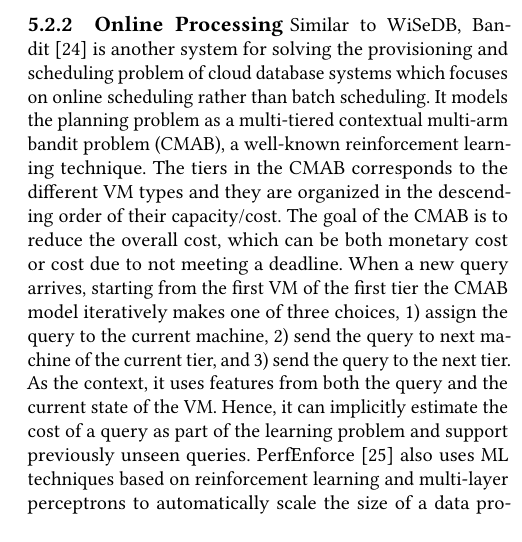
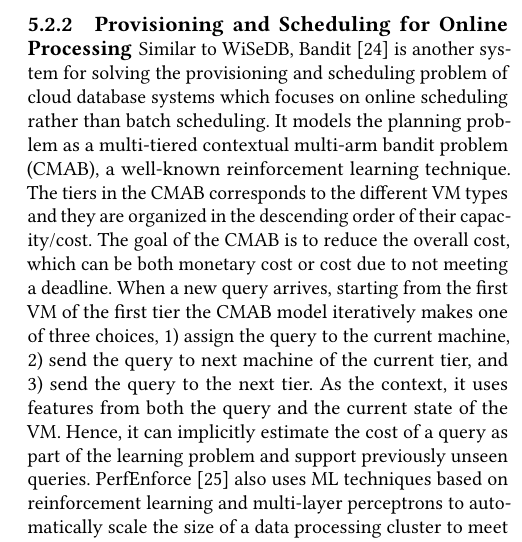
Before and after one commit to scnakandala/research-exam-report, a LaTeX paper (main.tex, which reads execution_engine.tex): part of one column of page 8 of 13, cut at the place of the change. Compiled offline with pdfLaTeX.

Commit message:
Updates from Overleaf

```diff
--- a/execution_engine.tex
+++ b/execution_engine.tex
@@ -49,7 +49,7 @@
 One of the major limitations of WiSeDB is that it requires the user to provide cost estimates for each query, and accurately estimating the cost of previously unseen queries is an open challenge.
 
 
-\subsubsection{Online Processing}
+\subsubsection{Provisioning and Scheduling for Online Processing}
 Similar to WiSeDB, Bandit~\cite{bandit} is another system for solving the provisioning and scheduling problem of cloud database systems which focuses on online scheduling rather than batch scheduling.
 It models the planning problem as a multi-tiered contextual multi-arm bandit problem (CMAB), a well-known reinforcement learning technique.
 The tiers in the CMAB corresponds to the different VM types and they are organized in the descending order of their capacity/cost.
```
Also changed, not shown: relational_engine.tex (+0 -1 lines), execution_engine.tex (2 more changed lines).
